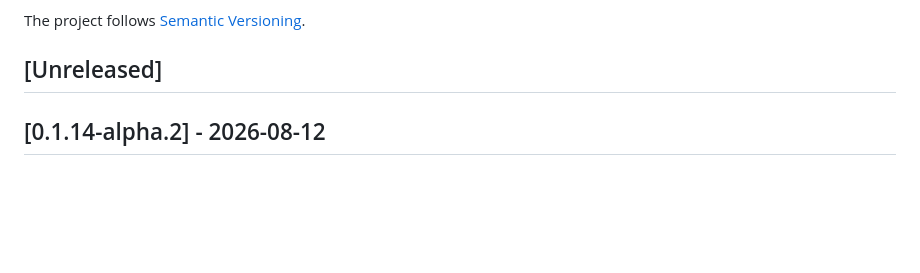
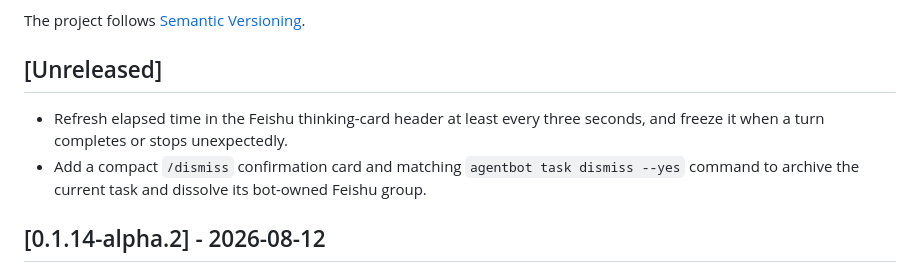
Before and after one commit to jerryccan/agent-bot, a Markdown page: CHANGELOG.md, the part around the change. Rendered like a GitHub page; blank space fills up the shorter version.

Commit message:
docs: update unreleased changelog

```diff
--- a/CHANGELOG.md
+++ b/CHANGELOG.md
@@ -5,6 +5,9 @@ All notable changes to Agent Bot are documented in this file.
 The project follows [Semantic Versioning](https://semver.org/).
 
 ## [Unreleased]
+
+- Refresh elapsed time in the Feishu thinking-card header at least every three seconds, and freeze it when a turn completes or stops unexpectedly.
+- Add a compact `/dismiss` confirmation card and matching `agentbot task dismiss --yes` command to archive the current task and dissolve its bot-owned Feishu group.
 
 ## [0.1.14-alpha.2] - 2026-08-12
 
```
